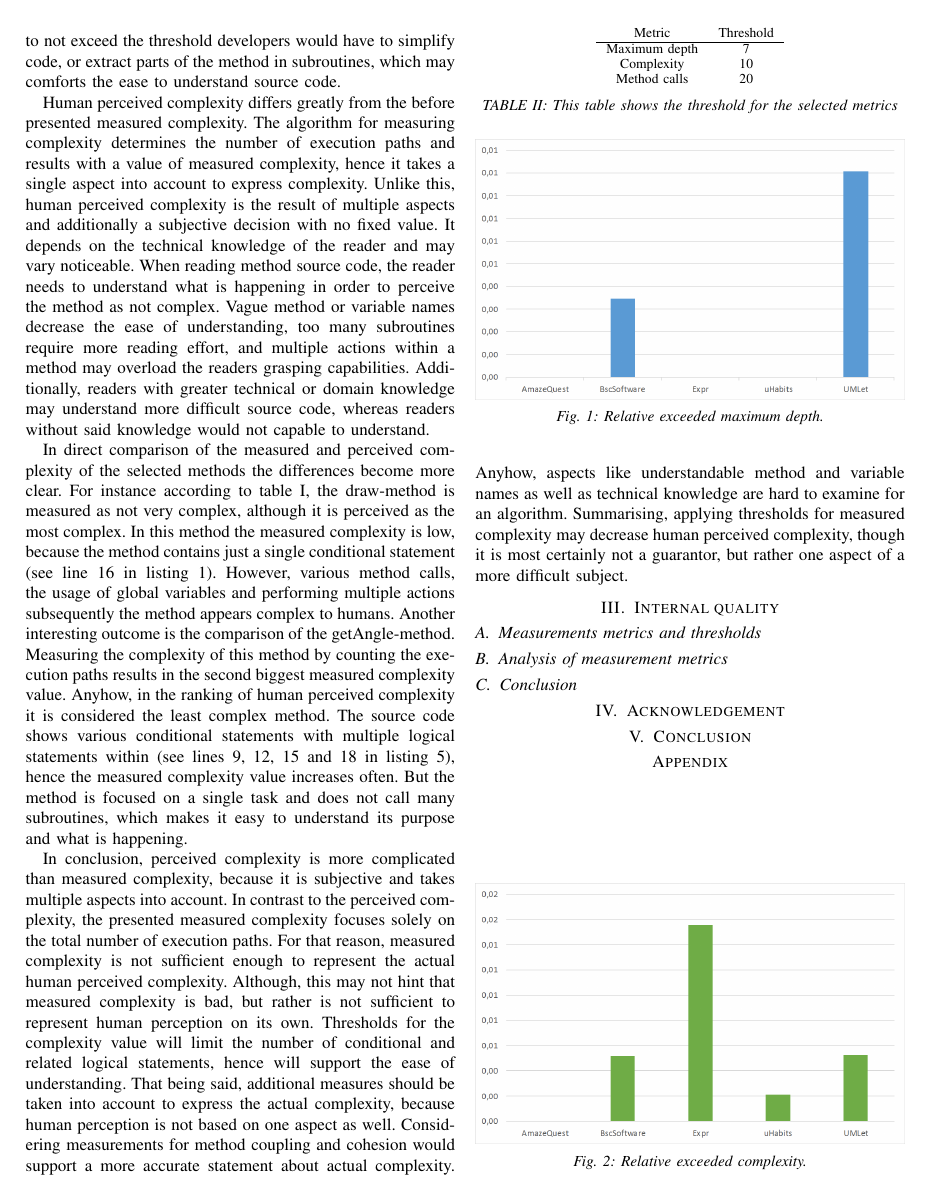
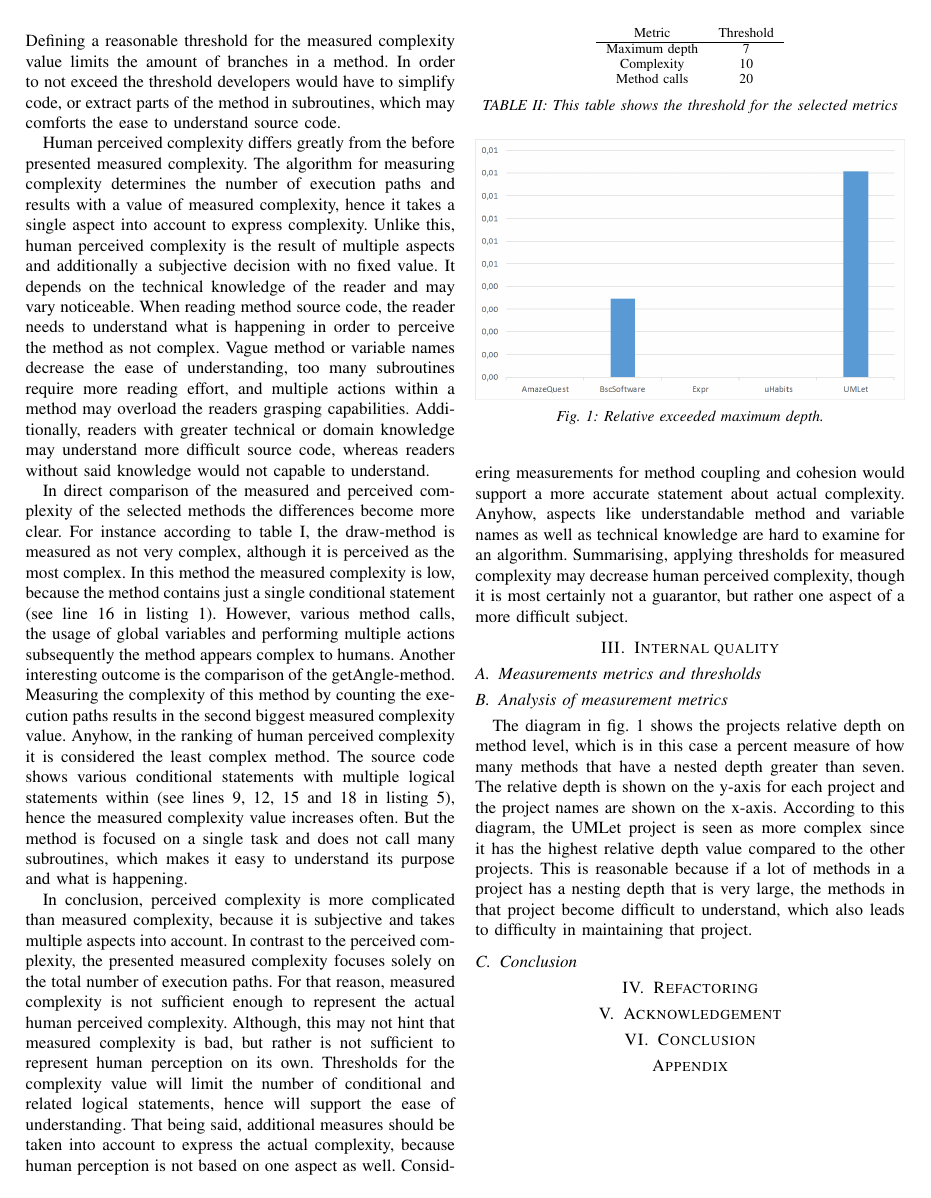
Before and after one commit to DerWischer/sq_ass_2, a LaTeX paper (maindocument.tex): page 2 of 6. Compiled offline with pdfLaTeX.

Commit message:
Updates from ShareLaTeX

```diff
--- a/maindocument.tex
+++ b/maindocument.tex
@@ -163,27 +163,35 @@ In conclusion, perceived complexity is more complicated than measured complexity
 
 \subsection{Analysis of measurement metrics}
 % diagrams
+
+% Describe exceed depth here.. %%%%%%%%%%%%%%%%%%%%%%%%%%%%%
+The diagram in \cref{fig:exceed_depth} shows the projects relative depth on method level, which is in this case a percent measure of how many methods that have a nested depth greater than seven. The relative depth is shown on the y-axis for each project and the project names are shown on the x-axis. According to this diagram, the UMLet project is seen as more complex since it   has the highest relative depth value compared to the other projects. This is reasonable because if a lot of methods in a project has a nesting depth that is very large, the methods in that project become difficult to understand, which also leads to difficulty in maintaining that project.
 \begin{figure}
-\includegraphics[width=\columnwidth]{img/rel_exceeded_depth.png}
+    \includegraphics[width=\columnwidth]{img/rel_exceeded_depth.png}
 \caption{Relative exceeded maximum depth.}
 \label{fig:exceed_depth}
 \end{figure}
 
+% Describe complexity here.. %%%%%%%%%%%%%%%%%%%%%%%%%%%%%
+
 \begin{figure}
 	\includegraphics[width=\columnwidth]{img/rel_exceeded_complexity.png}
-	\caption{Relative exceeded complexity.}
-	\label{fig:exceed_complexity}
+\caption{Relative exceeded complexity.}
+\label{fig:exceed_complexity}
 \end{figure}
 
+% Describe exceed calls here..%%%%%%%%%%%%%%%%%%%%%%%%%%%%%   work work
 \begin{figure}
 	\includegraphics[width=\columnwidth]{img/rel_exceeded_calls.png}
-	\caption{Relative exceeded method calls.}
-	\label{fig:exceed_calls}
+\caption{Relative exceeded method calls.}
+\label{fig:exceed_calls}
 \end{figure}
 % weight of metric
 
 \subsection{Conclusion}
 
+%%%%%%%%%%%%%%%%%%%%%%%%%%%%%%%%%%%%%%%%%%%%%%%%%%%%%%%%%%%%%%%%%%%%%%%%%%%%%%%%%%%%%%%%%%
+\section{Refactoring}
 
 
 %%%%%%%%%%%%%%%%%%%%%%%%%%%%%%%%%%%%%%%%%%%%%%%%%%%%%%%%%%%%%%%%%%%%%%%%%%%%%%%%%%%%%%%%%%
```
